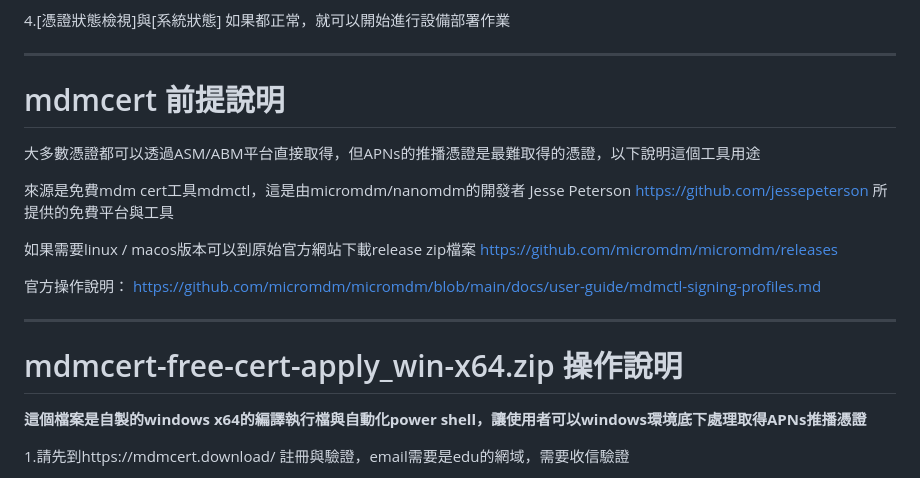
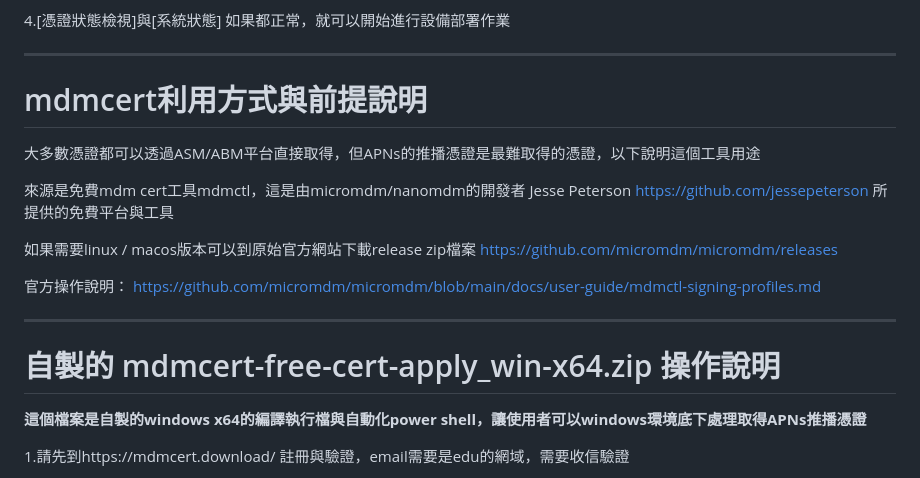
Before and after one commit to liao-chianan/nanomdm-woofweb, a Markdown page: README.md, the part around the change. GitHub-like rendering.

```diff
--- a/README.md
+++ b/README.md
@@ -24,7 +24,7 @@
 4.[憑證狀態檢視]與[系統狀態] 如果都正常，就可以開始進行設備部署作業
 
 --------------------------------------------------------------
-# mdmcert 前提說明
+# mdmcert利用方式與前提說明
 
 大多數憑證都可以透過ASM/ABM平台直接取得，但APNs的推播憑證是最難取得的憑證，以下說明這個工具用途
 
@@ -38,7 +38,7 @@ https://github.com/micromdm/micromdm/blob/main/docs/user-guide/mdmctl-signing-pr
 
 
 --------------------------------------------------------------
-# mdmcert-free-cert-apply_win-x64.zip 操作說明
+# 自製的 mdmcert-free-cert-apply_win-x64.zip 操作說明
 
 **這個檔案是自製的windows x64的編譯執行檔與自動化power shell，讓使用者可以windows環境底下處理取得APNs推播憑證**
 
```
